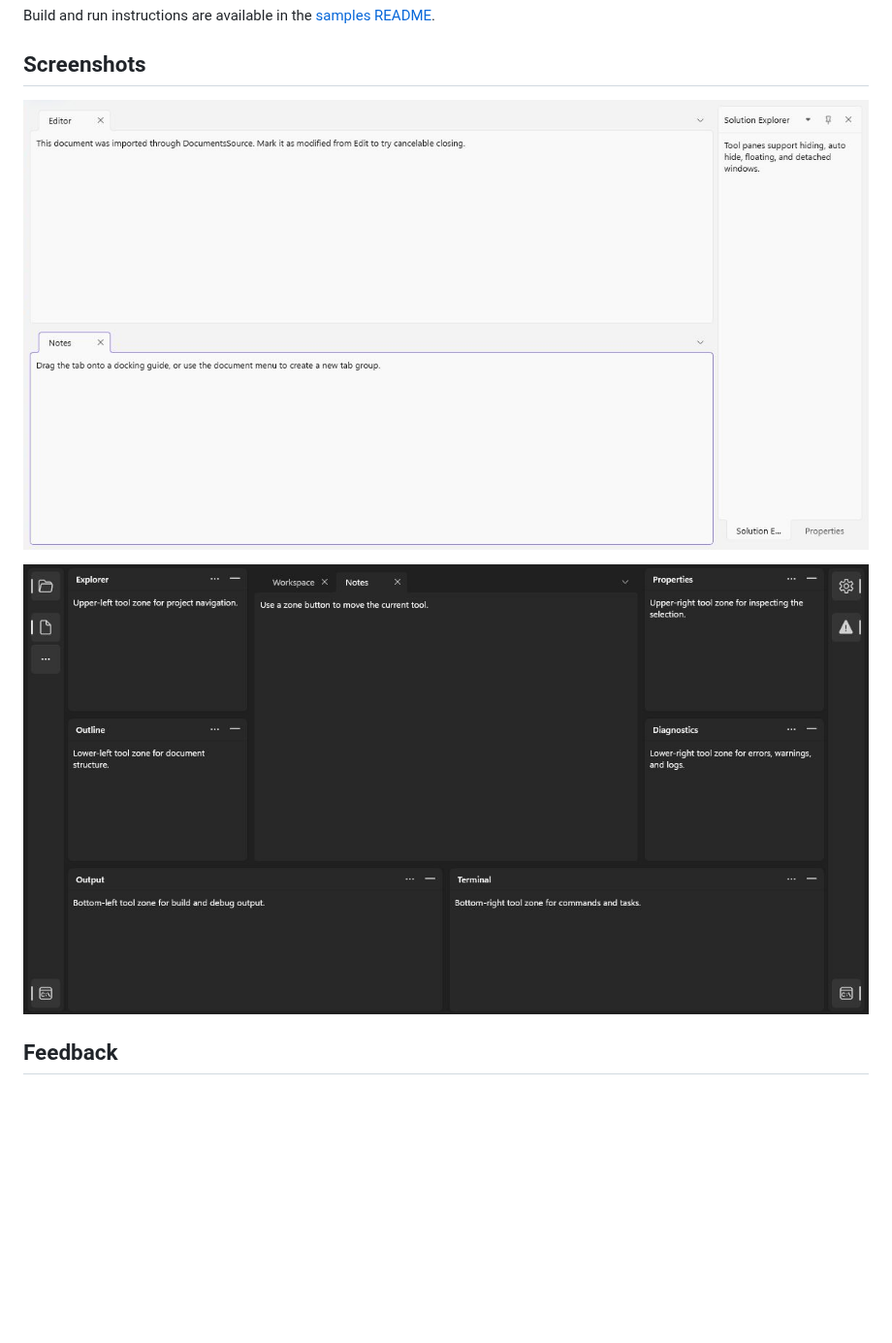
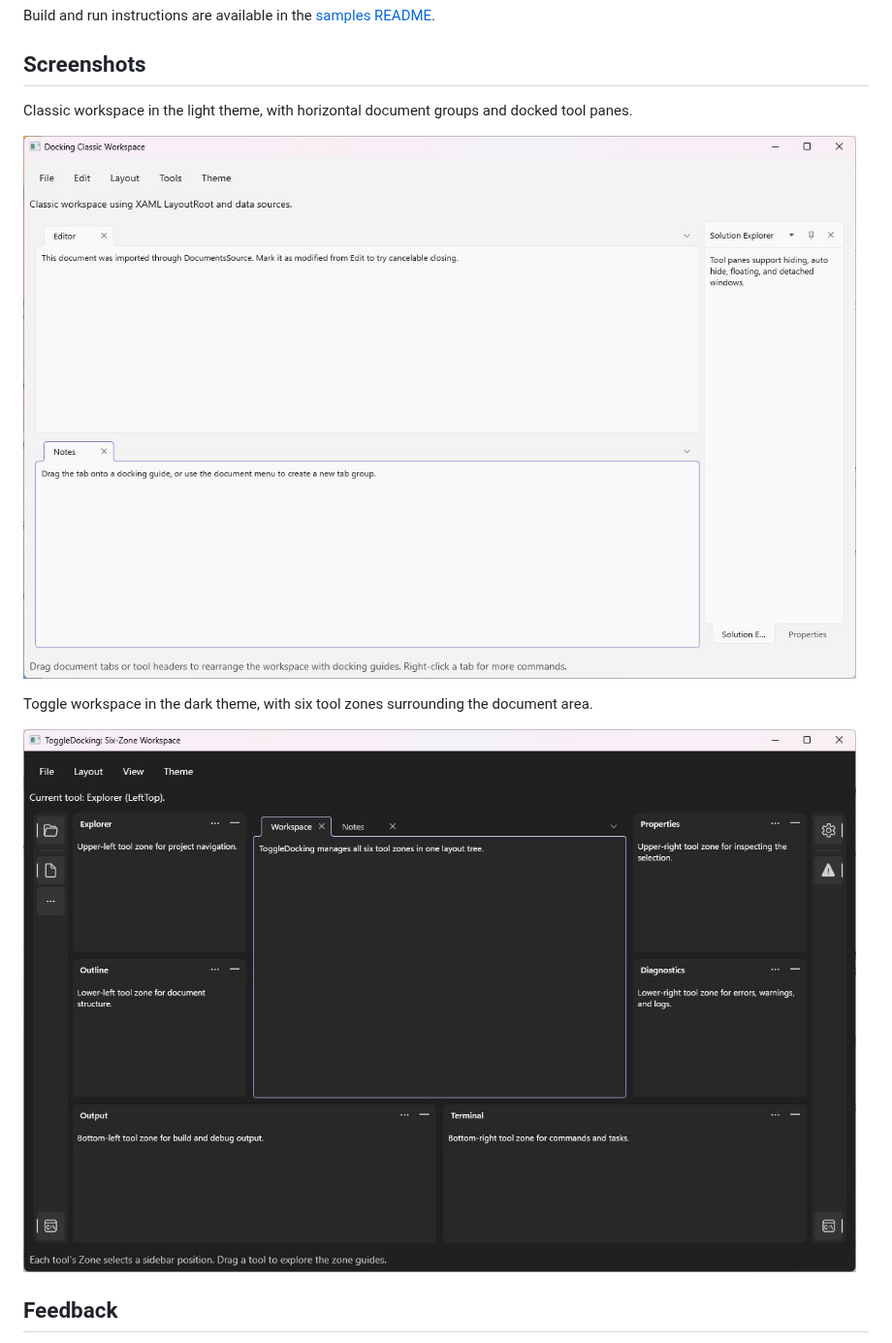
Before and after one commit to qian-o/WinUI.AvalonDock, a Markdown page: README.md, the part around the change. Shown at 97% size. Rendered like a GitHub page; pictures changed too: assets/classic-light.png, assets/toggle-dark.png; blank space fills up the shorter version.

Commit message:
Improve README screenshots
Clarify classic and toggle workspace captions,
add more descriptive alt text, and replace the
preview images with updated versions.

```diff
--- a/README.md
+++ b/README.md
@@ -79,9 +79,13 @@ Build and run instructions are available in the [samples README](https://github.
 
 ## Screenshots
 
-![Classic docking in Light theme](https://raw.githubusercontent.com/qian-o/WinUI.AvalonDock/master/assets/classic-light.png)
+Classic workspace in the light theme, with horizontal document groups and docked tool panes.
 
-![Toggle docking in Dark theme](https://raw.githubusercontent.com/qian-o/WinUI.AvalonDock/master/assets/toggle-dark.png)
+![Classic docking application window in the light theme](https://raw.githubusercontent.com/qian-o/WinUI.AvalonDock/master/assets/classic-light.png)
+
+Toggle workspace in the dark theme, with six tool zones surrounding the document area.
+
+![Toggle docking application window in the dark theme](https://raw.githubusercontent.com/qian-o/WinUI.AvalonDock/master/assets/toggle-dark.png)
 
 ## Feedback
 
```
